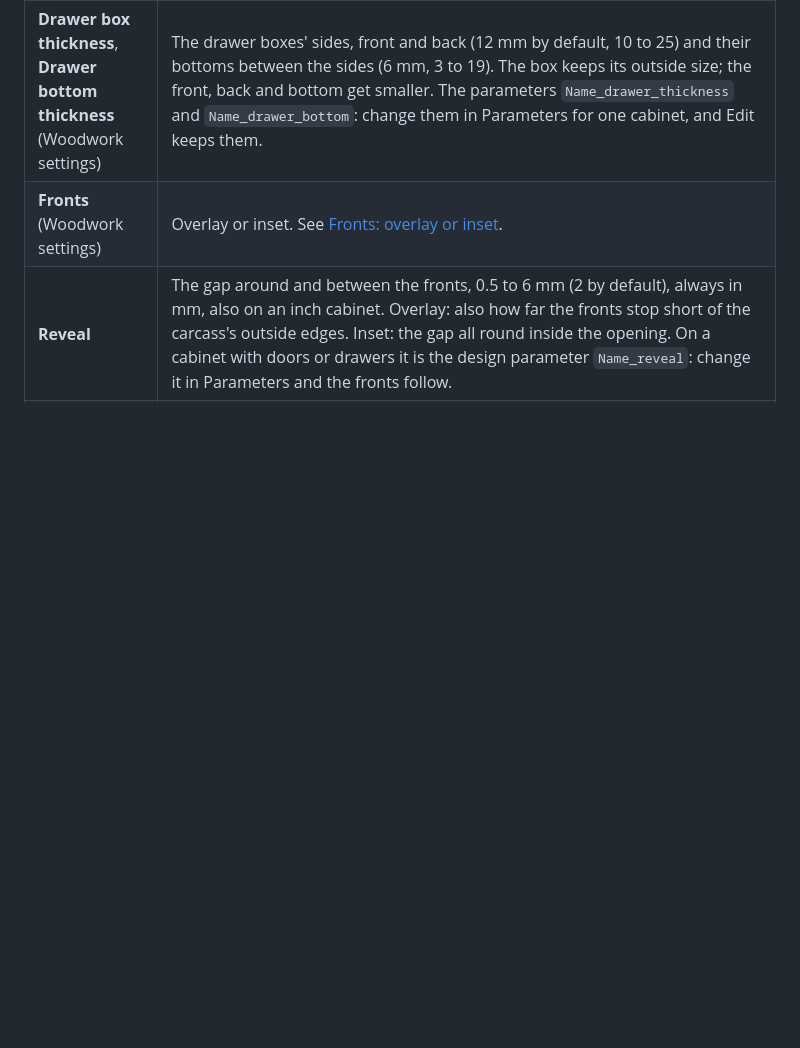
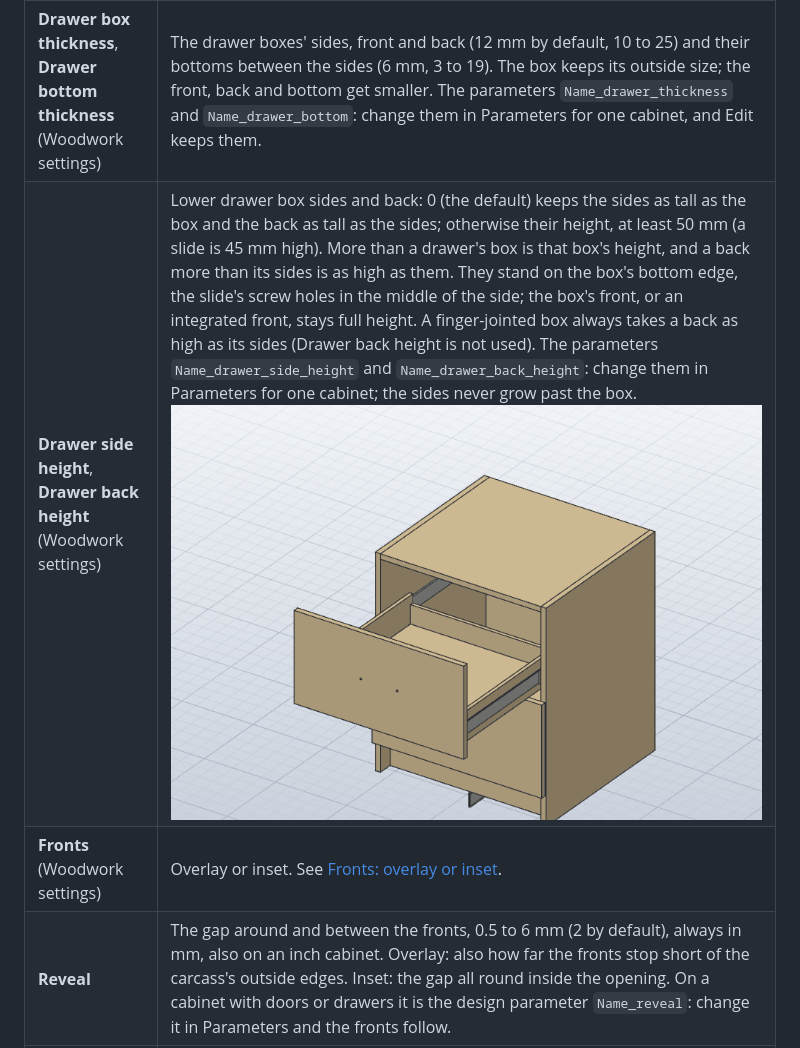
Before and after one commit to TomasDJo/solidcraft-woodwork, a Markdown page: docs/usage.md, the part around the change. GitHub-like rendering; pictures changed too: docs/images/drawer-heights.png (added); blank space fills up the shorter version.

Commit message:
Drawer side and back heights in Woodwork settings (#221) (#225)

```diff
--- a/docs/usage.md
+++ b/docs/usage.md
@@ -72,6 +72,7 @@ component can hold its cabinets.
 | **Doors** | Doors with 35 mm hinge cup holes, and the hinge plates' screw holes in the sides: one, two, or one per compartment. |
 | **First door hinged** | The side the first door is hinged on. The next ones alternate, and two doors always open from the middle. With three overlay doors or more the end doors always hinge on the sides, so only the doors between hinge on a divider; this is then the side the first of those hinges on (Right: the middle one of three hinges on its right), and the rest alternate. |
 | **Drawer box thickness**, **Drawer bottom thickness** (Woodwork settings) | The drawer boxes' sides, front and back (12 mm by default, 10 to 25) and their bottoms between the sides (6 mm, 3 to 19). The box keeps its outside size; the front, back and bottom get smaller. The parameters `Name_drawer_thickness` and `Name_drawer_bottom`: change them in Parameters for one cabinet, and Edit keeps them. |
+| **Drawer side height**, **Drawer back height** (Woodwork settings) | Lower drawer box sides and back: 0 (the default) keeps the sides as tall as the box and the back as tall as the sides; otherwise their height, at least 50 mm (a slide is 45 mm high). More than a drawer's box is that box's height, and a back more than its sides is as high as them. They stand on the box's bottom edge, the slide's screw holes in the middle of the side; the box's front, or an integrated front, stays full height. A finger-jointed box always takes a back as high as its sides (Drawer back height is not used). The parameters `Name_drawer_side_height` and `Name_drawer_back_height`: change them in Parameters for one cabinet; the sides never grow past the box. ![Lower drawer sides and an even lower back, the box's front full height.](images/drawer-heights.png) |
 | **Fronts** (Woodwork settings) | Overlay or inset. See [Fronts: overlay or inset](#fronts-overlay-or-inset). |
 | **Reveal** | The gap around and between the fronts, 0.5 to 6 mm (2 by default), always in mm, also on an inch cabinet. Overlay: also how far the fronts stop short of the carcass's outside edges. Inset: the gap all round inside the opening. On a cabinet with doors or drawers it is the design parameter `Name_reveal`: change it in Parameters and the fronts follow. |
 | **Handle holes** | Drills the doors and drawer fronts for a knob (one 5 mm hole) or a pull (two, 128 mm apart). Or no handle at all, the front is the grip: **Grip edge** bevels the back of the grip edge at 45 degrees (the panel thickness less 6 mm along both faces, 12 mm on an 18 mm front), so fingers reach behind the front; **Finger groove** routes a rounded groove 20 mm high and 10 mm deep along the front face, its middle 25 mm from the grip edge. Both run the front's whole width and follow a resize. The grip edge is a drawer front's top, and a door's top or bottom by Handle position; on a corner cabinet's folding pair it is on the door that folds. **Bottom tab** (drawers only; doors get none) gives each drawer a tab to pull by from below: a piece of the bottom's stock set into a notch in the front's lower edge, flush with it, 120 mm wide and 20 mm past the front's face, its two front corners rounded, and the front scooped above it (20 mm high, 10 mm deep). The rest of the front keeps its height, so the gaps between drawers stay. It works with a separate or an integrated front alike. The tab is as thick as **Drawer bottom thickness**: 12 mm or more takes the pull well. It is a part of its own in the cut list, `Drawer n Tab`. No handles go in the cut list's hardware. |
```
Also changed, not shown: CLAUDE.md (+6 -1 lines), PLAN.md (+1 -0 lines), 9 other files.
